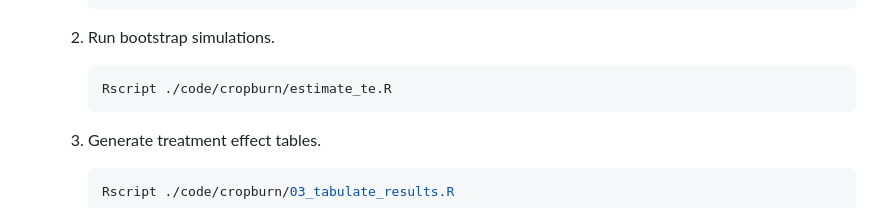
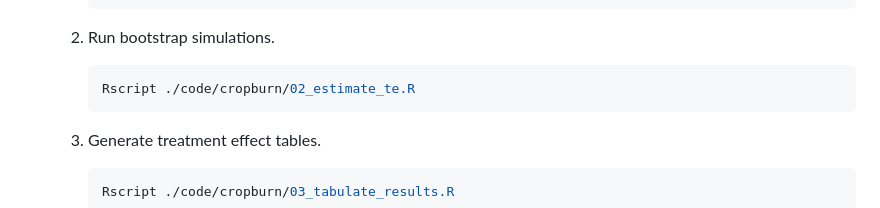
Before and after one commit to asheshrambachan/rsv_replication, a Markdown page: README.md, the part around the change. Rendered like a GitHub page.

````diff
--- a/README.md
+++ b/README.md
@@ -69,7 +69,7 @@ You can replicate the results using one of the following methods:
 
     2. Run bootstrap simulations.
         ```sh
-        Rscript ./code/cropburn/estimate_te.R
+        Rscript ./code/cropburn/02_estimate_te.R
         ```
 
     3. Generate treatment effect tables.
````
